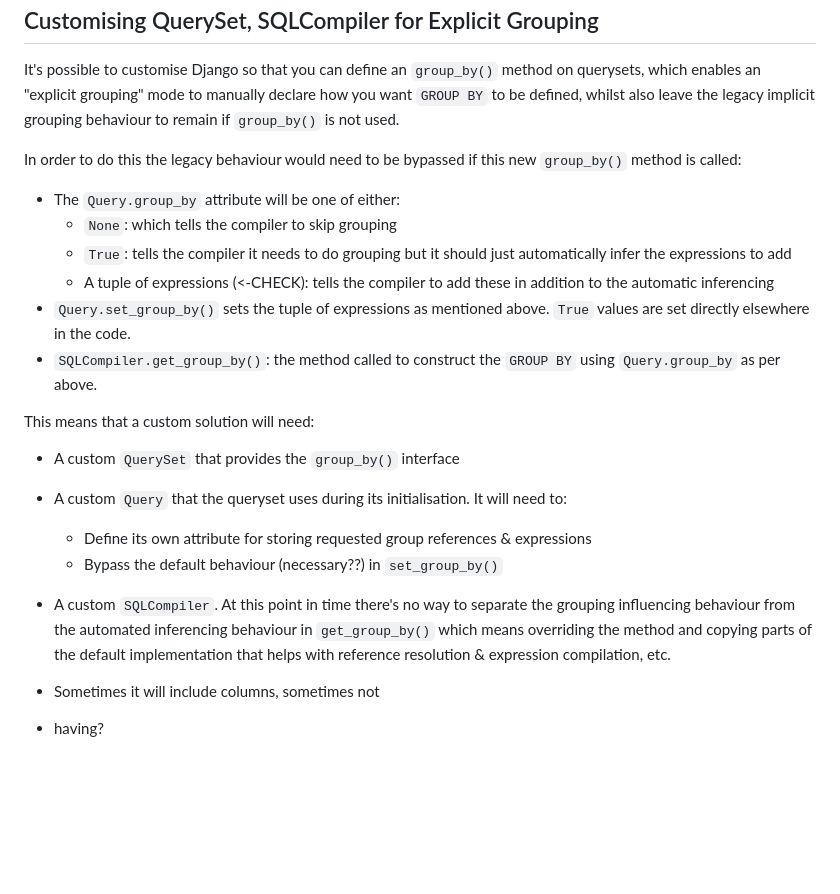
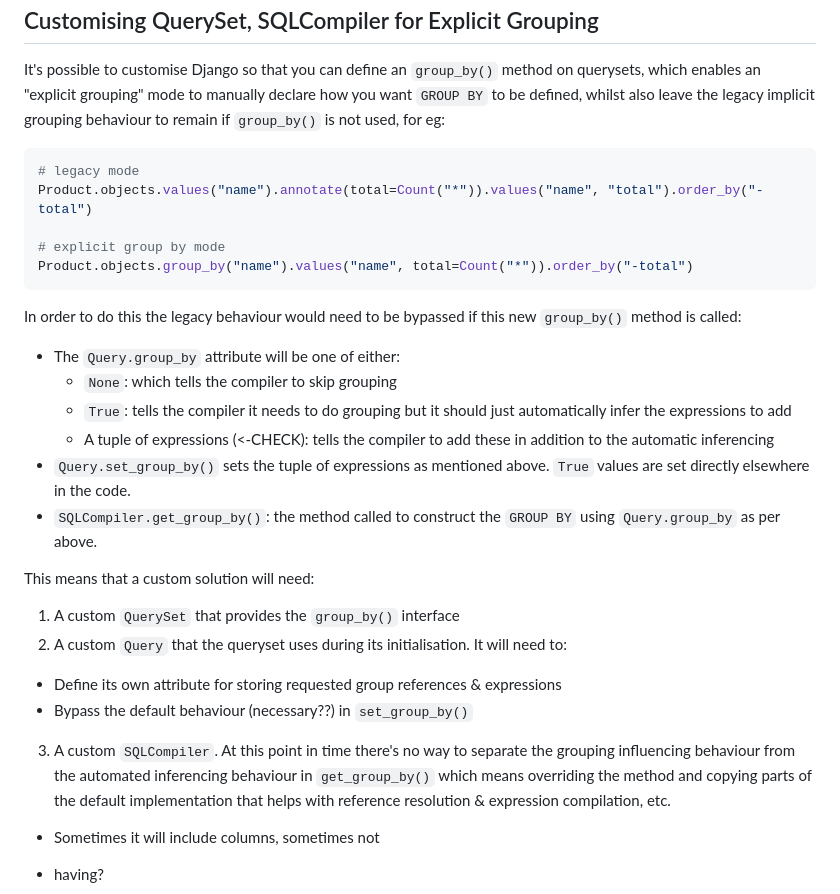
Before and after one commit to shangxiao/stupid-django-tricks, a Markdown page: explicit_group_by/README.md, the part around the change. Drawn GitHub-style; blank space fills up the shorter version.

````diff
--- a/explicit_group_by/README.md
+++ b/explicit_group_by/README.md
@@ -29,7 +29,15 @@ Customising QuerySet, SQLCompiler for Explicit Grouping
 
 It's possible to customise Django so that you can define an `group_by()` method on querysets, which enables an "explicit
 grouping" mode to manually declare how you want `GROUP BY` to be defined, whilst also leave the legacy implicit grouping
-behaviour to remain if `group_by()` is not used.
+behaviour to remain if `group_by()` is not used, for eg:
+
+```python
+# legacy mode
+Product.objects.values("name").annotate(total=Count("*")).values("name", "total").order_by("-total")
+
+# explicit group by mode
+Product.objects.group_by("name").values("name", total=Count("*")).order_by("-total")
+```
 
 In order to do this the legacy behaviour would need to be bypassed if this new `group_by()` method is called:
  - The `Query.group_by` attribute will be one of either:
@@ -41,11 +49,11 @@ In order to do this the legacy behaviour would need to be bypassed if this new `
  - `SQLCompiler.get_group_by()`: the method called to construct the `GROUP BY` using `Query.group_by` as per above.
 
 This means that a custom solution will need:
- - A custom `QuerySet` that provides the `group_by()` interface
- - A custom `Query` that the queryset uses during its initialisation.  It will need to:
+ 1. A custom `QuerySet` that provides the `group_by()` interface
+ 2. A custom `Query` that the queryset uses during its initialisation.  It will need to:
    - Define its own attribute for storing requested group references & expressions
    - Bypass the default behaviour (necessary??) in `set_group_by()`
- - A custom `SQLCompiler`. At this point in time there's no way to separate the grouping influencing behaviour from the
+ 3. A custom `SQLCompiler`. At this point in time there's no way to separate the grouping influencing behaviour from the
    automated inferencing behaviour in `get_group_by()` which means overriding the method and copying parts of the
    default implementation that helps with reference resolution & expression compilation, etc.
 
````
